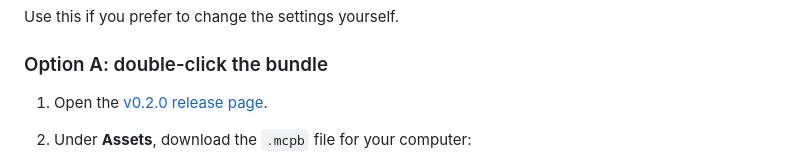
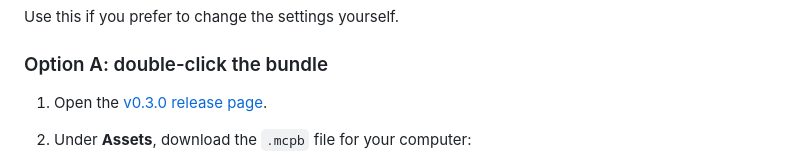
Before and after one commit to candidloom-hub/sourcebolt, a Markdown page: docs/guides/claude-desktop.md, the part around the change. Drawn GitHub-style.

Commit message:
docs: release-page link text says v0.3.0
Co-Authored-By: Claude Opus 5.5 <noreply@anthropic.com>

```diff
--- a/docs/guides/claude-desktop.md
+++ b/docs/guides/claude-desktop.md
@@ -100,7 +100,7 @@ Use this if you prefer to change the settings yourself.
 
 ### Option A: double-click the bundle
 
-1. Open the [v0.2.0 release page](https://github.com/candidloom-hub/sourcebolt/releases/tag/v0.3.0).
+1. Open the [v0.3.0 release page](https://github.com/candidloom-hub/sourcebolt/releases/tag/v0.3.0).
 2. Under **Assets**, download the `.mcpb` file for your computer:
    - Windows: `sourcebolt-mcp-windows-amd64.mcpb` (or `-arm64` on an ARM PC).
    - Mac with Apple silicon (M1 or newer): `sourcebolt-mcp-darwin-arm64.mcpb`. Older Intel Mac: `sourcebolt-mcp-darwin-amd64.mcpb`.
```
